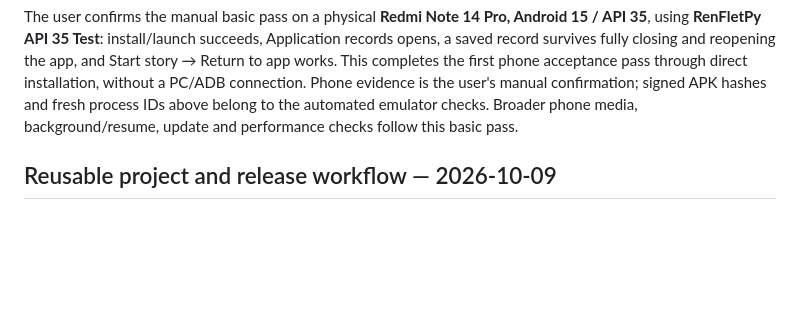
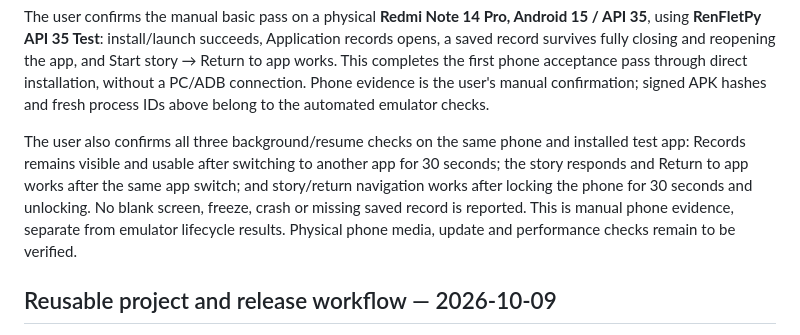
Before and after one commit to hujuhhujuh9-max/SDK-, a Markdown page: docs/validation.md, the part around the change. Drawn GitHub-style; blank space fills up the shorter version.

Commit message:
Record Redmi API 35 background and lock-screen resume pass

```diff
--- a/docs/validation.md
+++ b/docs/validation.md
@@ -58,8 +58,16 @@ Application records opens, a saved record survives fully closing and reopening
 the app, and Start story → Return to app works. This completes the first phone
 acceptance pass through direct installation, without a PC/ADB connection.
 Phone evidence is the user's manual confirmation; signed APK hashes and fresh
-process IDs above belong to the automated emulator checks. Broader phone media,
-background/resume, update and performance checks follow this basic pass.
+process IDs above belong to the automated emulator checks.
+
+The user also confirms all three background/resume checks on the same phone
+and installed test app: Records remains visible and usable after switching to
+another app for 30 seconds; the story responds and Return to app works after
+the same app switch; and story/return navigation works after locking the phone
+for 30 seconds and unlocking. No blank screen, freeze, crash or missing saved
+record is reported. This is manual phone evidence, separate from emulator
+lifecycle results. Physical phone media, update and performance checks remain
+to be verified.
 
 ## Reusable project and release workflow — 2026-10-09
 
```
